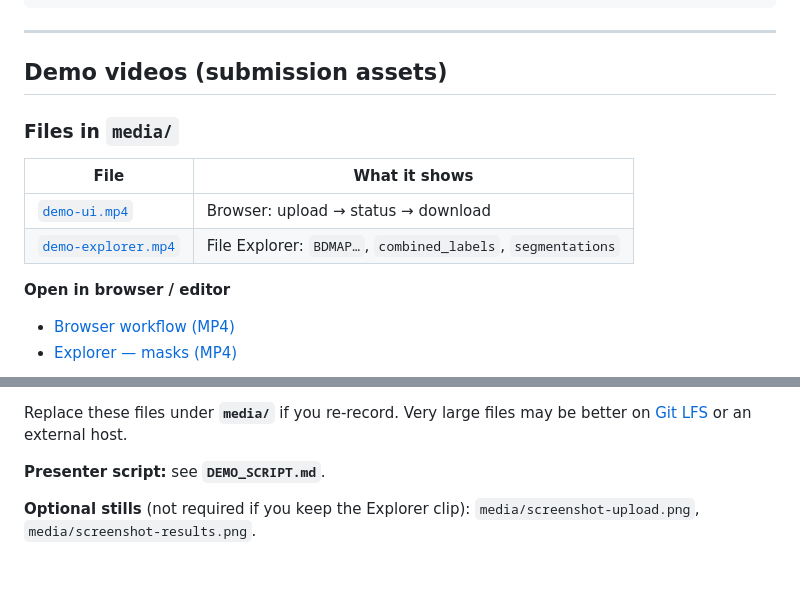
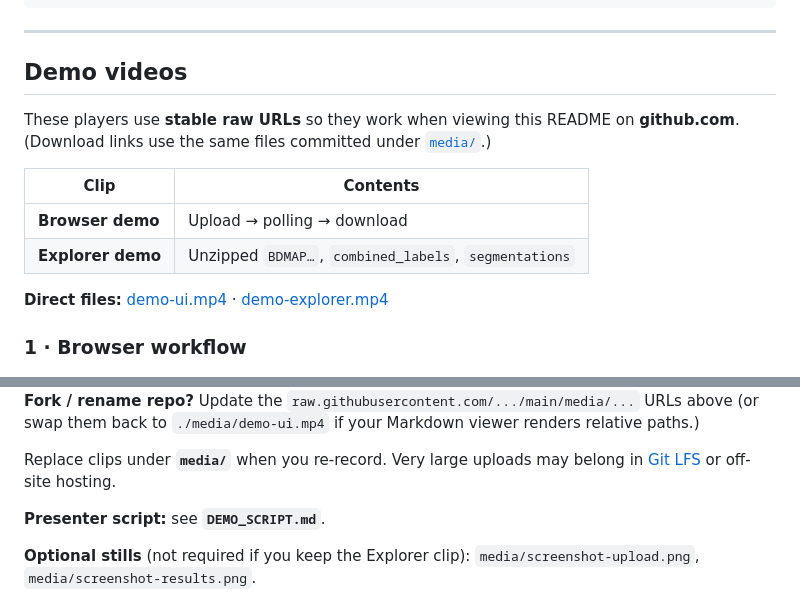
Before and after one commit to ab0626/bodymaps-ct-inference-demo-Project-2-, a Markdown page: README.md, 2 parts joined by grey strips. Rendered like a GitHub page; blank space fills up the shorter version.

Commit message:
README: embed demo MP4s via raw.githubusercontent for inline playback
Co-authored-by: Cursor <cursoragent@cursor.com>

```diff
--- a/README.md
+++ b/README.md
@@ -101,17 +101,17 @@ python -m pytest tests -v
 
 ---
 
-## Demo videos (submission assets)
+## Demo videos
 
-### Files in `media/`
+These players use **stable raw URLs** so they work when viewing this README on **github.com**.
+(Download links use the same files committed under [`media/`](./media/).)
 
-| File | What it shows |
-|------|----------------|
-| [`demo-ui.mp4`](./media/demo-ui.mp4) | Browser: upload → status → download |
-| [`demo-explorer.mp4`](./media/demo-explorer.mp4) | File Explorer: `BDMAP…`, `combined_labels`, `segmentations` |
+| Clip | Contents |
+|------|----------|
+| **Browser demo** | Upload → polling → download |
+| **Explorer demo** | Unzipped `BDMAP…`, `combined_labels`, `segmentations` |
 
-**Open in browser / editor**
+**Direct files:** [demo-ui.mp4](./media/demo-ui.mp4) · [demo-explorer.mp4](./media/demo-explorer.mp4)
 
-- [Browser workflow (MP4)](./media/demo-ui.mp4)
-- [Explorer — masks (MP4)](./media/demo-explorer.mp4)
+### 1 · Browser workflow
 
@@ -123,5 +129,7 @@ python -m pytest tests -v
 
-Replace these files under **`media/`** if you re-record. Very large files may be better on [Git LFS](https://git-lfs.com/) or an external host.
+**Fork / rename repo?** Update the `raw.githubusercontent.com/.../main/media/...` URLs above (or swap them back to `./media/demo-ui.mp4` if your Markdown viewer renders relative paths.)
+
+Replace clips under **`media/`** when you re-record. Very large uploads may belong in [Git LFS](https://git-lfs.com/) or off-site hosting.
 
 **Presenter script:** see **`DEMO_SCRIPT.md`**.
 
```
Also changed, not shown: other parts of README.md (+10 -4 lines).
